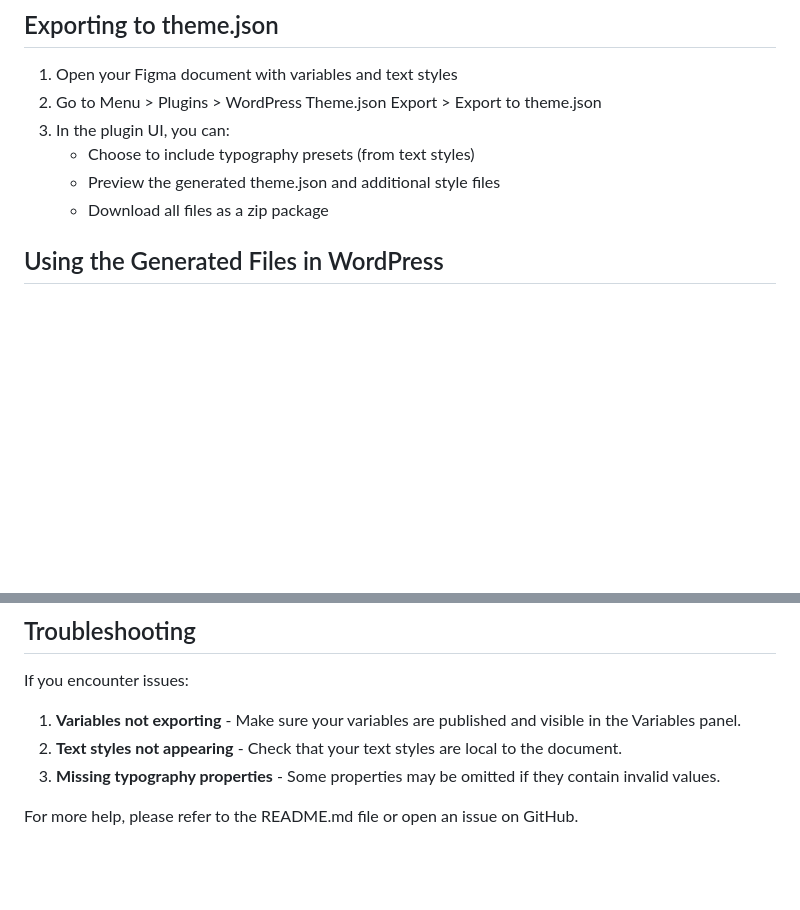
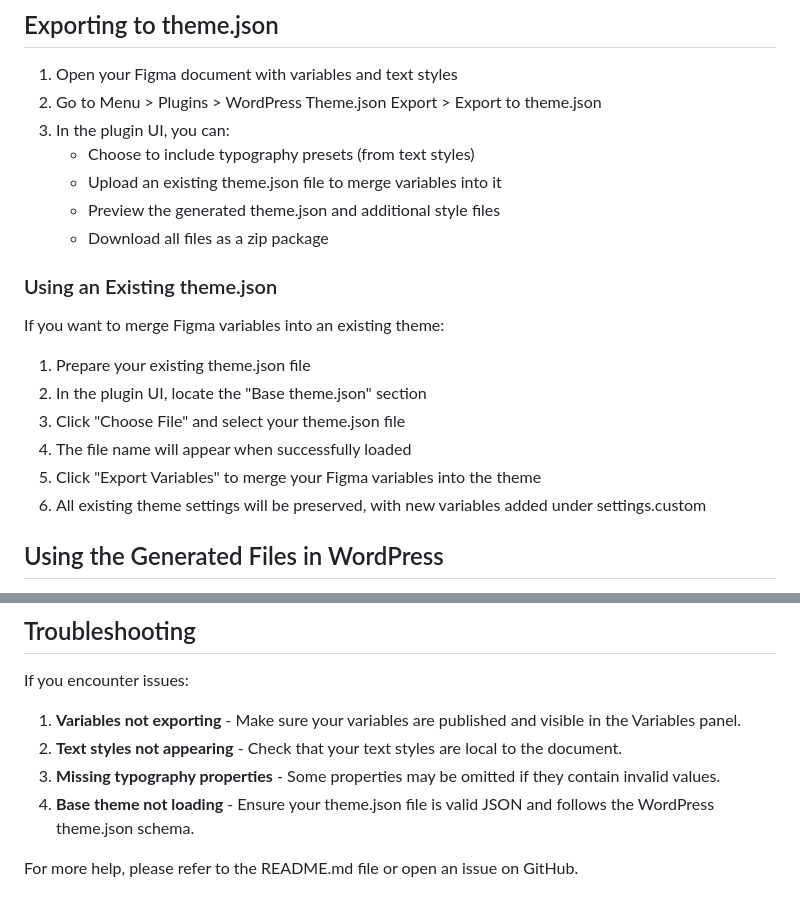
Before and after one commit to 10up/figma-to-wordpress-theme-json-exporter, a Markdown page: INSTALL.md, 2 parts joined by grey strips. Rendered like a GitHub page; blank space fills up the shorter version.

```diff
--- a/INSTALL.md
+++ b/INSTALL.md
@@ -39,8 +39,20 @@ For the best results when using the WordPress Theme.json Exporter:
 2. Go to Menu > Plugins > WordPress Theme.json Export > Export to theme.json
 3. In the plugin UI, you can:
    - Choose to include typography presets (from text styles)
+   - Upload an existing theme.json file to merge variables into it
    - Preview the generated theme.json and additional style files
    - Download all files as a zip package
+
+### Using an Existing theme.json
+
+If you want to merge Figma variables into an existing theme:
+
+1. Prepare your existing theme.json file
+2. In the plugin UI, locate the "Base theme.json" section
+3. Click "Choose File" and select your theme.json file
+4. The file name will appear when successfully loaded
+5. Click "Export Variables" to merge your Figma variables into the theme
+6. All existing theme settings will be preserved, with new variables added under settings.custom
 
 ## Using the Generated Files in WordPress
 
@@ -83,5 +95,6 @@ If you encounter issues:
 1. **Variables not exporting** - Make sure your variables are published and visible in the Variables panel.
 2. **Text styles not appearing** - Check that your text styles are local to the document.
 3. **Missing typography properties** - Some properties may be omitted if they contain invalid values.
+4. **Base theme not loading** - Ensure your theme.json file is valid JSON and follows the WordPress theme.json schema.
 
 For more help, please refer to the README.md file or open an issue on GitHub.
```
Also changed, not shown: README.md (+21 -1 lines).
